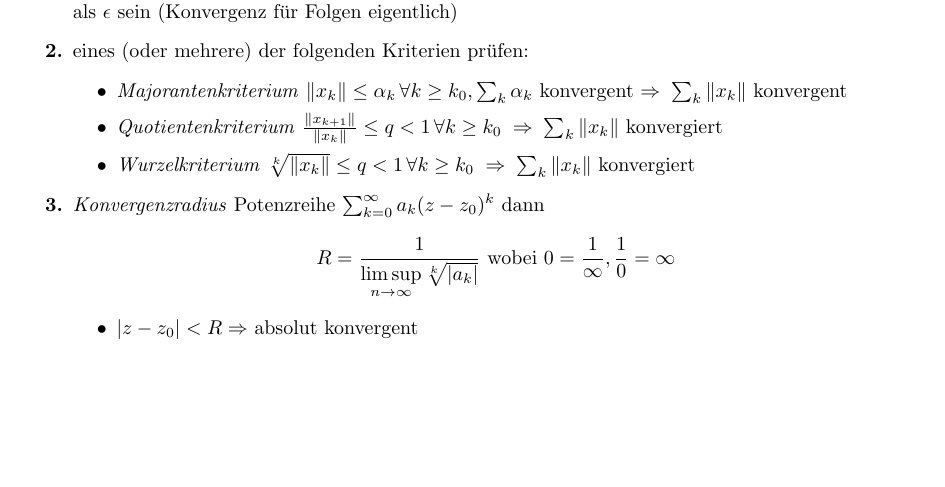
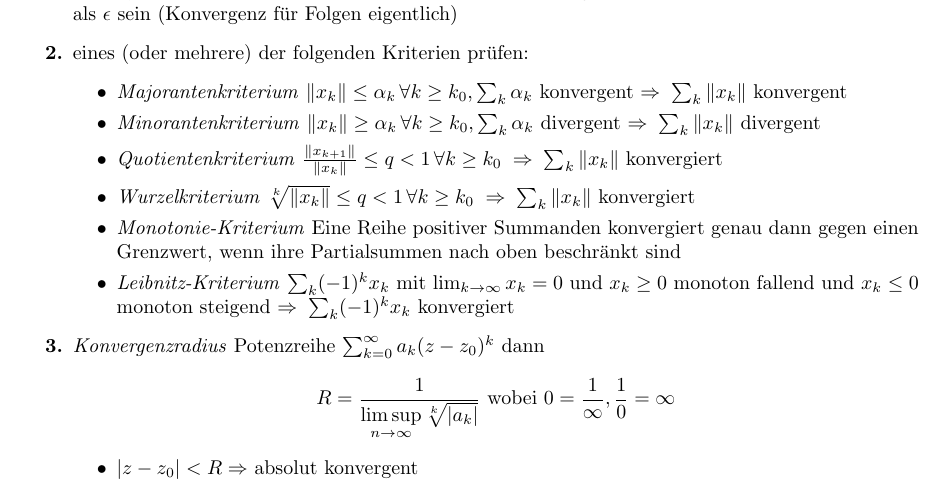
Before and after one commit to henrydatei/TUD_MATH_BA, a LaTeX document (2. Semester/Summray ANAG/Wichtige Grundlagen der Analysis.tex): part of page 2 of 4, cut so that both start at the same text, the shorter picture padded with empty space. Compiled offline with pdfLaTeX.

Commit message:
kleine Ergänzung zu Wichtige Grundlangen ...

```diff
--- a/2. Semester/Summray ANAG/Wichtige Grundlagen der Analysis.tex
+++ b/2. Semester/Summray ANAG/Wichtige Grundlagen der Analysis.tex
@@ -53,8 +53,11 @@
 	\item eines (oder mehrere) der folgenden Kriterien prüfen:
 	\begin{itemize}
 		\item \emph{Majorantenkriterium} $\Vert x_k\Vert \le \alpha_k\,\forall k\ge k_0,\sum_k \alpha_k$ konvergent $\Rightarrow\;\sum_k \Vert x_k\Vert$ konvergent
+		\item \emph{Minorantenkriterium} $\Vert x_k\Vert\ge \alpha_k\,\forall k\ge k_0,\sum_k \alpha_k$ divergent $\Rightarrow\;\sum_k \Vert x_k\Vert$ divergent
 		\item \emph{Quotientenkriterium} $\frac{\Vert x_{k+1}\Vert}{\Vert x_k\Vert} \le q < 1\,\forall k\ge k_0 \;\Rightarrow\;\sum_k \Vert x_k\Vert$ konvergiert
 		\item \emph{Wurzelkriterium} $\sqrt[k]{\Vert x_k\Vert}\le q < 1\,\forall k\ge k_0\;\Rightarrow\;\sum_k\Vert x_k\Vert$ konvergiert
+		\item\emph{Monotonie-Kriterium} Eine Reihe positiver Summanden konvergiert genau dann gegen einen Grenzwert, wenn ihre Partialsummen nach oben beschränkt sind
+		\item \emph{Leibnitz-Kriterium} $\sum_k (-1)^kx_k$ mit $\lim_{k\to\infty}x_k=0$ und $x_k\ge 0$ monoton fallend und $x_k\le 0$ monoton steigend $\Rightarrow\;\sum_k (-1)^kx_k$ konvergiert
 	\end{itemize}
 	\item \emph{Konvergenzradius} Potenzreihe $\sum_{k=0}^\infty a_k(z-z_0)^k$ dann
 	\begin{align}
```
Also changed, not shown: 2. Semester/Summray ANAG/Wichtige Grundlagen der Analysis.pdf.
